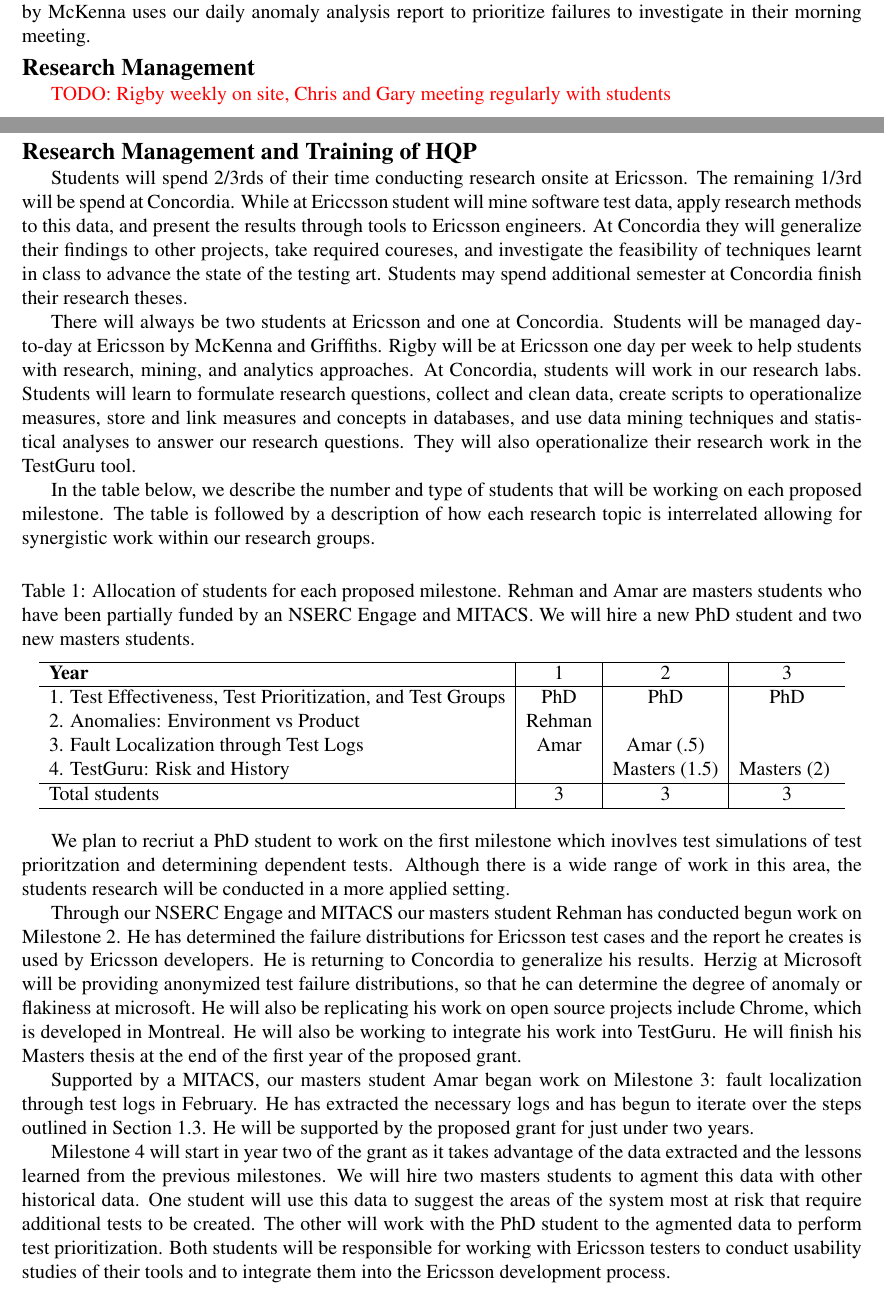
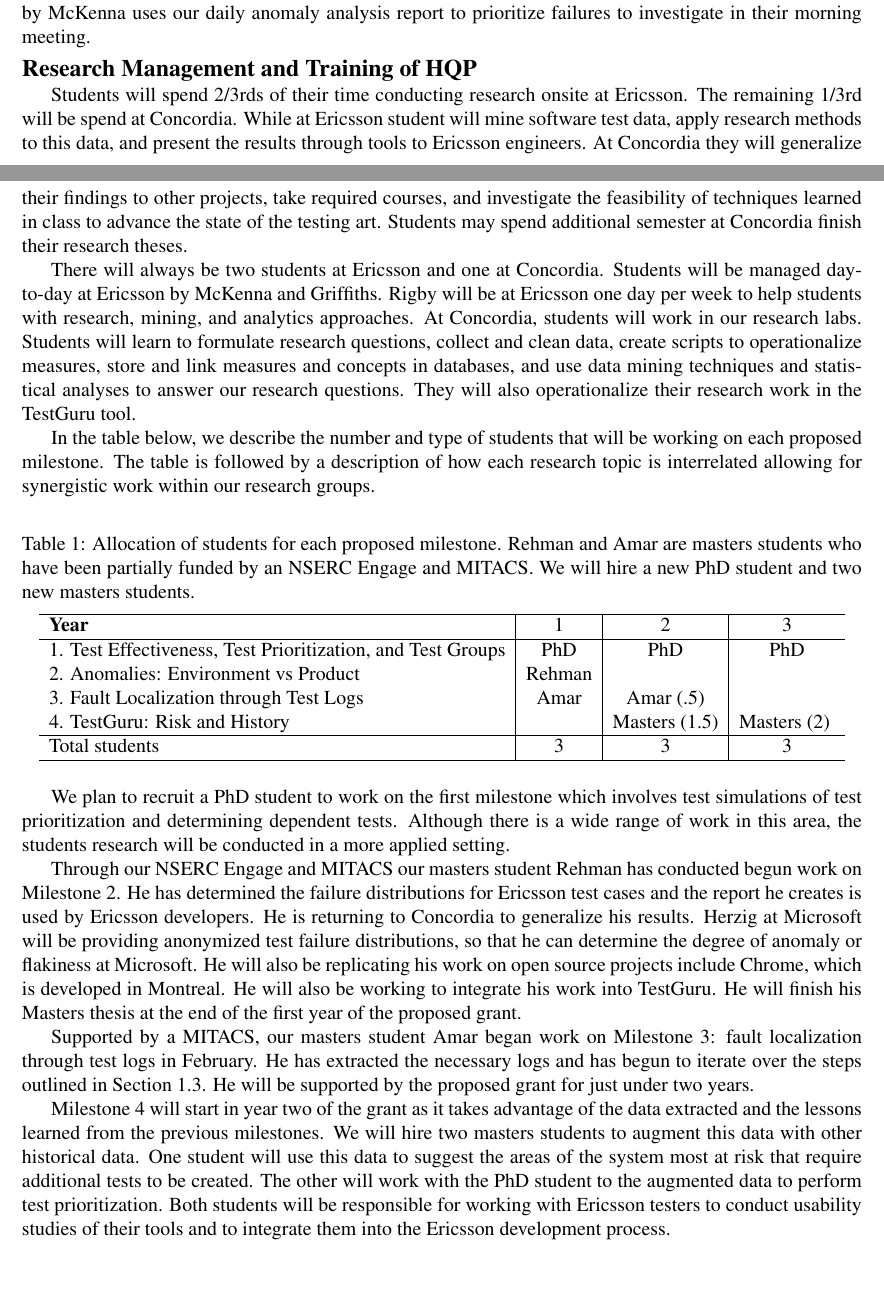
Before and after one commit to CESEL/EricssonCRD, a LaTeX document (proposal.tex, which reads hqp.tex): two parts of pages 7 and 8 of 11, joined at a grey line, cut so that both start at the same text, the shorter picture padded with empty space. Compiled offline with pdfLaTeX.

Commit message:
some edits

```diff
--- a/hqp.tex
+++ b/hqp.tex
@@ -1,6 +1,6 @@
 \section*{Research Management and Training of HQP}
 
-Students will spend 2/3rds of their time conducting research onsite at Ericsson. The remaining 1/3rd will be spend at Concordia. While at Ericcsson student will mine software test data, apply research methods to this data, and present the results through tools to Ericsson engineers. At Concordia they will generalize their findings to other projects, take required coureses, and investigate the feasibility of techniques learnt in class to advance the state of the testing art. Students may spend additional semester at Concordia finish their research theses.
+Students will spend 2/3rds of their time conducting research onsite at Ericsson. The remaining 1/3rd will be spend at Concordia. While at Ericsson student will mine software test data, apply research methods to this data, and present the results through tools to Ericsson engineers. At Concordia they will generalize their findings to other projects, take required courses, and investigate the feasibility of techniques learned in class to advance the state of the testing art. Students may spend additional semester at Concordia finish their research theses.
 
 There will always be two students at Ericsson and one at Concordia. Students will be managed day-to-day at Ericsson by McKenna and Griffiths. Rigby will be at Ericsson one day per week to help students with research, mining, and analytics approaches. At Concordia, students will work in our research labs.
 %
@@ -31,10 +31,10 @@
 
 %\vspace{-.5mm}
 
-We plan to recriut a PhD student to work on the first milestone which inovlves test simulations of test prioritzation and determining dependent tests. Although there is a wide range of work in this area, the students research will be conducted in a more applied setting.
+We plan to recruit a PhD student to work on the first milestone which involves test simulations of test prioritization and determining dependent tests. Although there is a wide range of work in this area, the students research will be conducted in a more applied setting.
 
-Through our NSERC Engage and MITACS our masters student Rehman has conducted begun work on Milestone 2. He has determined the failure distributions for Ericsson test cases and the report he creates is used by Ericsson developers. He is returning to Concordia to generalize his results. Herzig at Microsoft will be providing anonymized test failure distributions, so that he can determine the degree of anomaly or flakiness at microsoft. He will also be replicating his work on open source projects include Chrome, which is developed in Montreal. He will also be working to integrate his work into TestGuru. He will finish his Masters thesis at the end of the first year of the proposed grant.
+Through our NSERC Engage and MITACS our masters student Rehman has conducted begun work on Milestone 2. He has determined the failure distributions for Ericsson test cases and the report he creates is used by Ericsson developers. He is returning to Concordia to generalize his results. Herzig at Microsoft will be providing anonymized test failure distributions, so that he can determine the degree of anomaly or flakiness at Microsoft. He will also be replicating his work on open source projects include Chrome, which is developed in Montreal. He will also be working to integrate his work into TestGuru. He will finish his Masters thesis at the end of the first year of the proposed grant.
 
 Supported by a MITACS, our masters student Amar began work on Milestone 3: fault localization through test logs in February. He has extracted the necessary logs and has begun to iterate over the steps outlined in Section~\ref{secLogs}. He will be supported by the proposed grant for just under two years.
 
-Milestone 4 will start in year two of the grant as it takes advantage of the data extracted and the lessons learned from the previous milestones. We will hire two masters students to agment this data with other historical data. One student will use this data to suggest the areas of the system most at risk that require additional tests to be created. The other will work with the PhD student to the agmented data to perform test prioritization. Both students will be responsible for working with Ericsson testers to conduct usability studies of their tools and to integrate them into the Ericsson development process.
+Milestone 4 will start in year two of the grant as it takes advantage of the data extracted and the lessons learned from the previous milestones. We will hire two masters students to augment this data with other historical data. One student will use this data to suggest the areas of the system most at risk that require additional tests to be created. The other will work with the PhD student to the augmented data to perform test prioritization. Both students will be responsible for working with Ericsson testers to conduct usability studies of their tools and to integrate them into the Ericsson development process.
--- a/proposal.tex
+++ b/proposal.tex
@@ -152,17 +152,9 @@
 
 \input{team_expertise.tex}
 
-\section*{Research Management}
-
-\todo{Rigby weekly on site, Chris and Gary meeting regularly with students}
-
 \input{hqp.tex}
 
-\section*{Research value and industrial relevance}
-
-\todo{put outcomes in here}
-
-\section*{Benefit to Canada}
+\section*{Benefit to Canada and Industrial Relevance}
 
 In 2009, Ericsson acquired the majority of Nortel's North American wireless
 access business, including its market share and became the world leader in this
```
Also changed, not shown: other_research.tex (+3 -4 lines).
